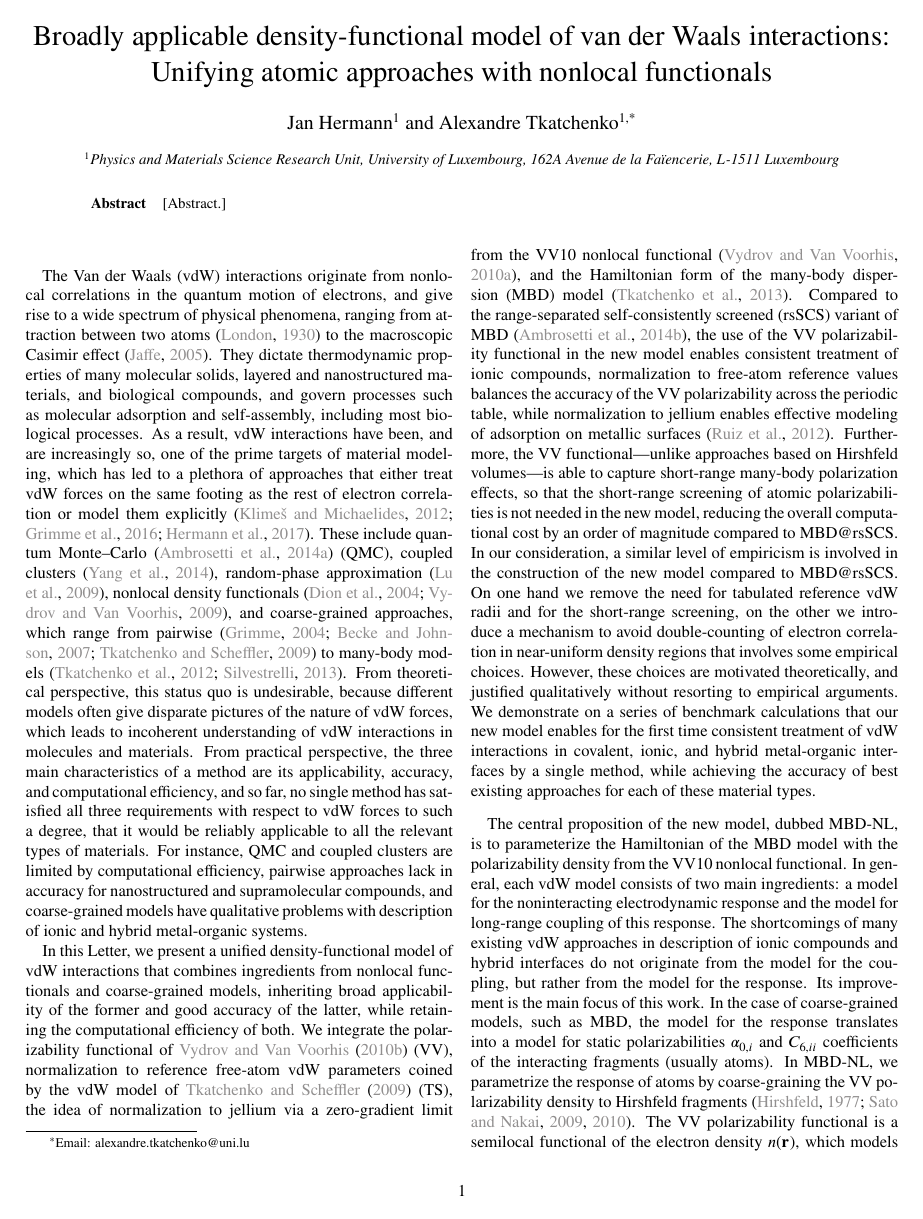
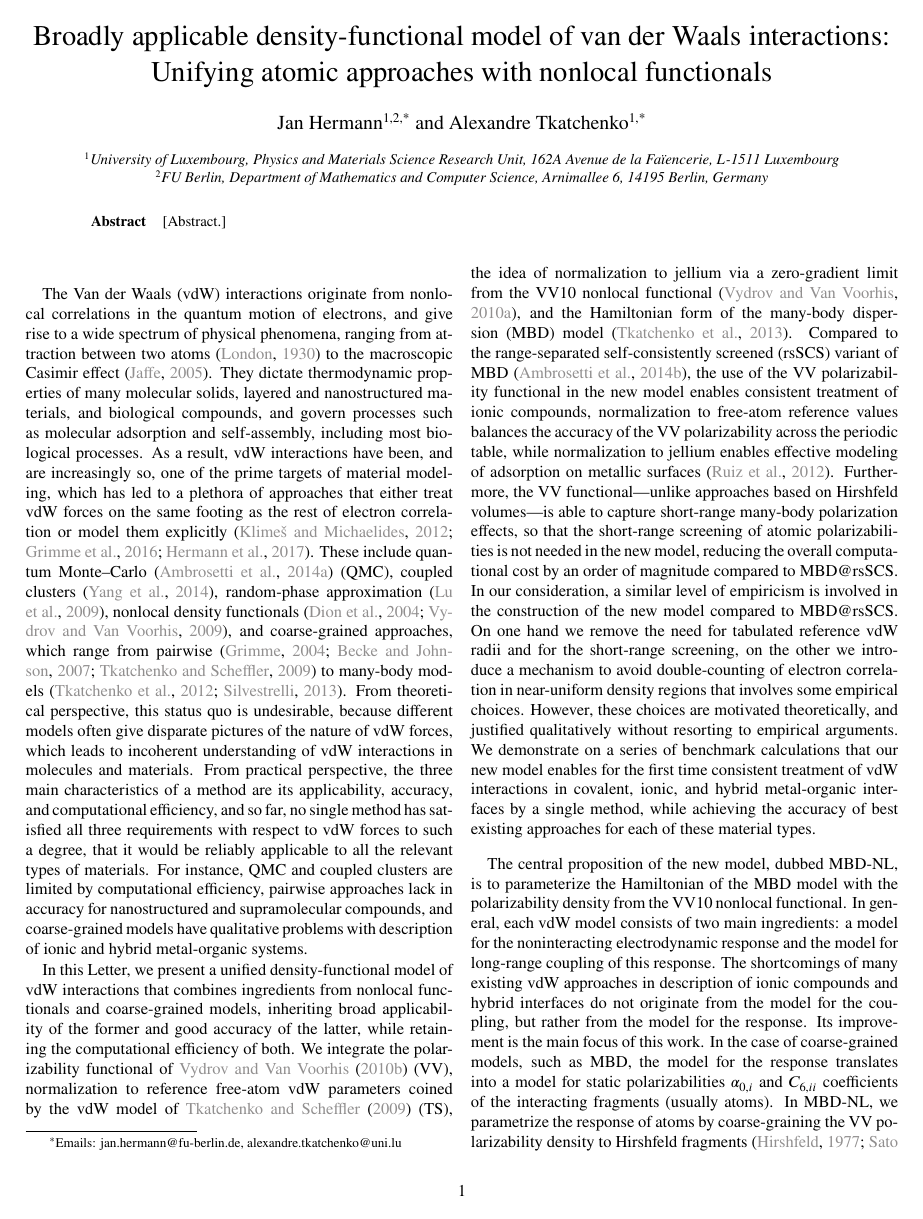
Before and after one commit to azag0/mbd-vv, a LaTeX document (pub/preprint.tex, which reads pub/preamble.tex): page 1 of 6. Compiled offline with pdfLaTeX.

Commit message:
[pub] add FU Berlin

```diff
--- a/pub/preamble.tex
+++ b/pub/preamble.tex
@@ -21,9 +21,12 @@
 \usepackage{authblk}
 \renewcommand\Affilfont{\itshape\small} % chktex 6
 
-\author[1]{Jan Hermann}
+\author[1,2,*]{Jan Hermann}
 \author[1,*]{Alexandre Tkatchenko}
-\affil[1]{Physics and Materials Science Research Unit, University of Luxembourg, 162A Avenue de la Faïencerie, L-1511 Luxembourg}
+\affil[1]{University of Luxembourg, Physics and Materials Science Research
+Unit, 162A Avenue de la Faïencerie, L-1511 Luxembourg}
+\affil[2]{FU Berlin, Department of Mathematics and Computer Science, Arnimallee 6,
+14195 Berlin, Germany}
 
 \date{}
 
--- a/pub/preprint.tex
+++ b/pub/preprint.tex
@@ -17,7 +17,7 @@
 }]
 
 \begingroup
-\renewcommand\thefootnote{}\footnote{$^*$Email: alexandre.tkatchenko@uni.lu}%
+\renewcommand\thefootnote{}\footnote{$^*$Emails: jan.hermann@fu-berlin.de, alexandre.tkatchenko@uni.lu}%
 \addtocounter{footnote}{-1}%
 \endgroup
 
```
